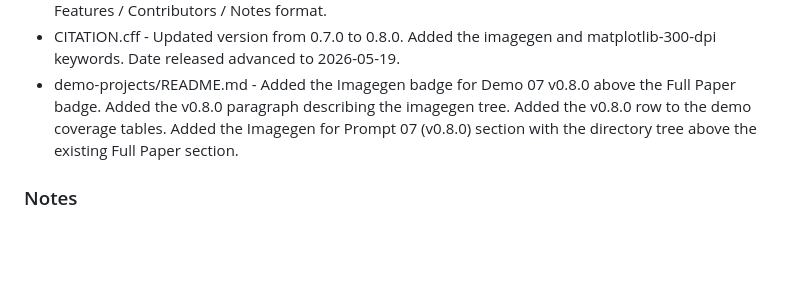
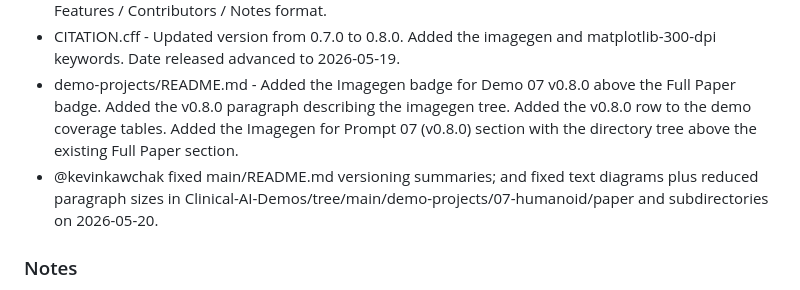
Before and after one commit to kevinkawchak/Clinical-AI-Demos, a Markdown page: CHANGELOG.md, the part around the change. Drawn GitHub-style; blank space fills up the shorter version.

```diff
--- a/CHANGELOG.md
+++ b/CHANGELOG.md
@@ -17,6 +17,7 @@ Format follows [Keep a Changelog](https://keepachangelog.com/).
 - releases.md - Prepended the v0.8.0 release entry at the top of the file in the standard Summary / Features / Contributors / Notes format.
 - CITATION.cff - Updated version from 0.7.0 to 0.8.0. Added the imagegen and matplotlib-300-dpi keywords. Date released advanced to 2026-05-19.
 - demo-projects/README.md - Added the Imagegen badge for Demo 07 v0.8.0 above the Full Paper badge. Added the v0.8.0 paragraph describing the imagegen tree. Added the v0.8.0 row to the demo coverage tables. Added the Imagegen for Prompt 07 (v0.8.0) section with the directory tree above the existing Full Paper section.
+- @kevinkawchak fixed main/README.md versioning summaries; and fixed text diagrams plus reduced paragraph sizes in Clinical-AI-Demos/tree/main/demo-projects/07-humanoid/paper and subdirectories on 2026-05-20.
 
 ### Notes
 - All v0.8.0 additions are at demo-projects/07-humanoid/paper/imagegen/ and supplement the v0.7.0 full paper at demo-projects/07-humanoid/paper/full-paper/ with publication quality images that a future paper edit can drop in by replacing the verbatim ASCII Verbatim blocks with \includegraphics. The v0.8.0 release does not modify any file under paper/codegen/, paper/execution/, paper/instructions/, paper/inputs/, paper/draft-paper/, or paper/full-paper/. Those six trees remain read only.
```
